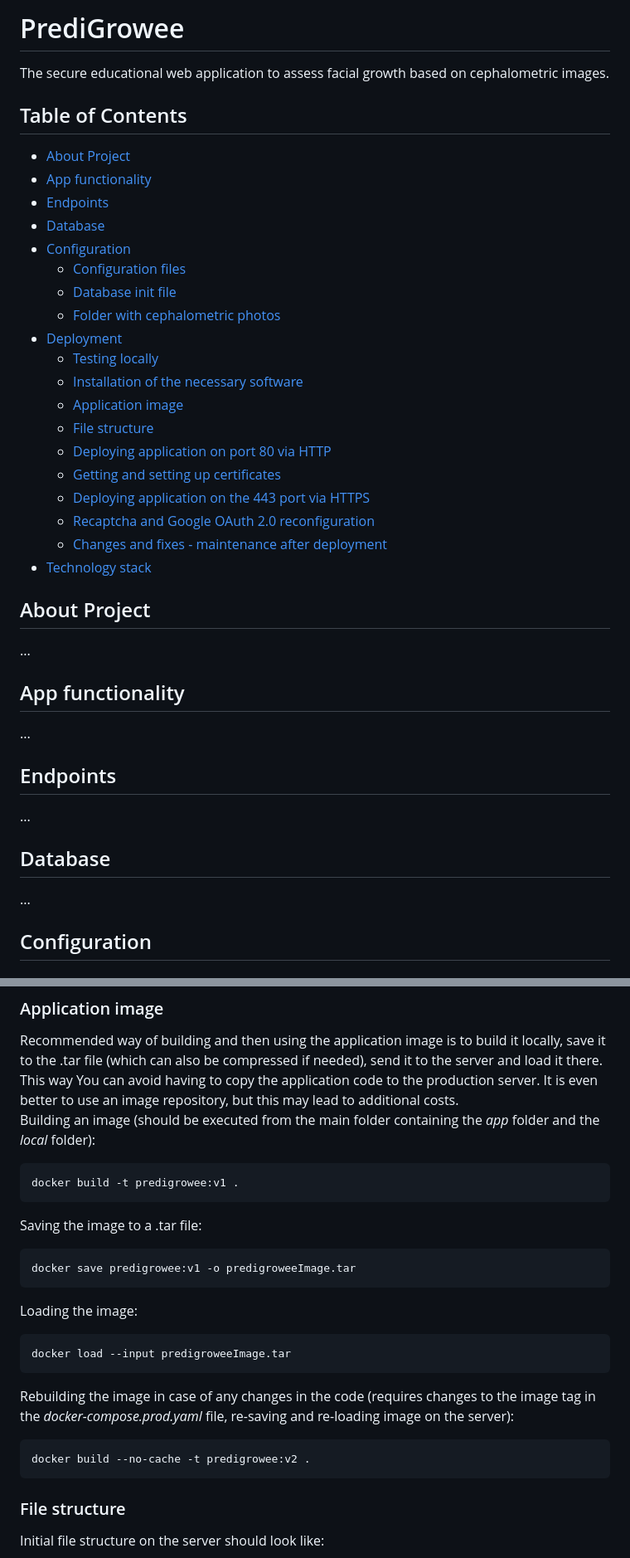
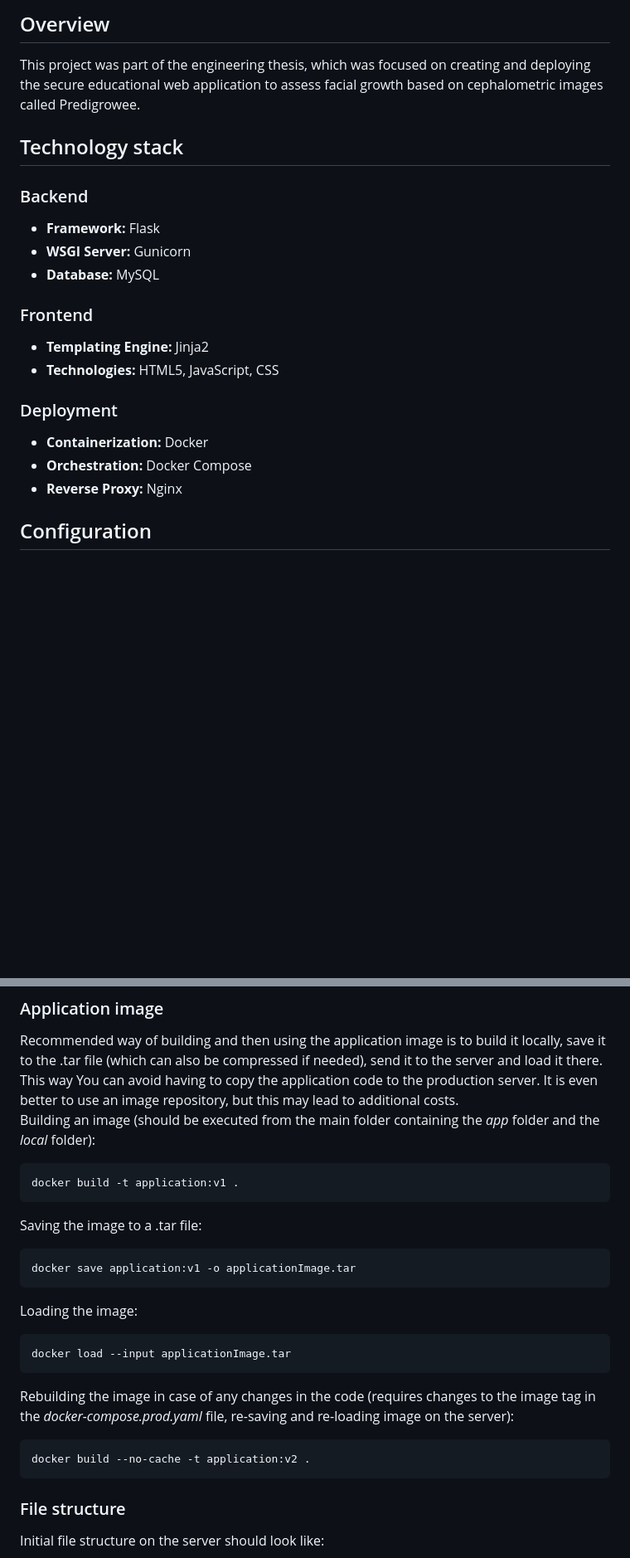
Before and after one commit to WSokoll/PrediGrowee, a Markdown page: README.md, 2 parts joined by grey strips. Shown at 83% size. GitHub-like rendering; blank space fills up the shorter version.

````diff
--- a/README.md
+++ b/README.md
@@ -1,38 +1,22 @@
-# PrediGrowee
-The secure educational web application to assess facial growth based on cephalometric images.
+## Overview
+This project was part of the engineering thesis, which was focused on creating and deploying the secure educational
+web application to assess facial growth based on cephalometric images called Predigrowee.
 
-## Table of Contents
-- [About Project](#about-project)
-- [App functionality](#app-functionality)
-- [Endpoints](#endpoints)
-- [Database](#database)
-- [Configuration](#configuration)
-  - [Configuration files](#configuration-files)
-  - [Database init file](#database-init-file)
-  - [Folder with cephalometric photos](#folder-with-cephalometric-photos)
-- [Deployment](#deployment)
-  - [Testing locally](#testing-locally)
-  - [Installation of the necessary software](#installation-of-the-necessary-software)
-  - [Application image](#application-image)
-  - [File structure](#file-structure)
-  - [Deploying application on port 80 via HTTP](#deploying-application-on-port-80-via-http)
-  - [Getting and setting up certificates](#getting-and-setting-up-certificates)
-  - [Deploying application on the 443 port via HTTPS](#deploying-application-on-the-443-port-via-https)
-  - [Recaptcha and Google OAuth 2.0 reconfiguration](#recaptcha-and-google-oauth-20-reconfiguration)
-  - [Changes and fixes - maintenance after deployment](#changes-and-fixes---maintenance-after-deployment)
-- [Technology stack](#technology-stack)
+## Technology stack
 
-## About Project
-...
+### Backend
+ - **Framework:** Flask
+ - **WSGI Server:** Gunicorn
+ - **Database:** MySQL
 
-## App functionality
-...
+### Frontend
+ - **Templating Engine:** Jinja2
+ - **Technologies:** HTML5, JavaScript, CSS
 
-## Endpoints
-...
-
-## Database
-...
+### Deployment
+ - **Containerization:** Docker
+ - **Orchestration:** Docker Compose
+ - **Reverse Proxy:** Nginx
 
 ## Configuration
 
@@ -113,20 +97,20 @@ copy the application code to the production server. It is even better to use an
 additional costs.
 Building an image (should be executed from the main folder containing the *app* folder and the *local* folder):
 ```
-docker build -t predigrowee:v1 .
+docker build -t application:v1 .
 ```
 Saving the image to a .tar file:
 ```
-docker save predigrowee:v1 -o predigroweeImage.tar
+docker save application:v1 -o applicationImage.tar
 ```
 Loading the image:
 ```
-docker load --input predigroweeImage.tar
+docker load --input applicationImage.tar
 ```
 Rebuilding the image in case of any changes in the code (requires changes to the image tag in the
 *docker-compose.prod.yaml* file, re-saving and re-loading image on the server):
 ```
-docker build --no-cache -t predigrowee:v2 .
+docker build --no-cache -t application:v2 .
 ```
 
 ### File structure
````
Also changed, not shown: other parts of README.md (+9 -11 lines).
